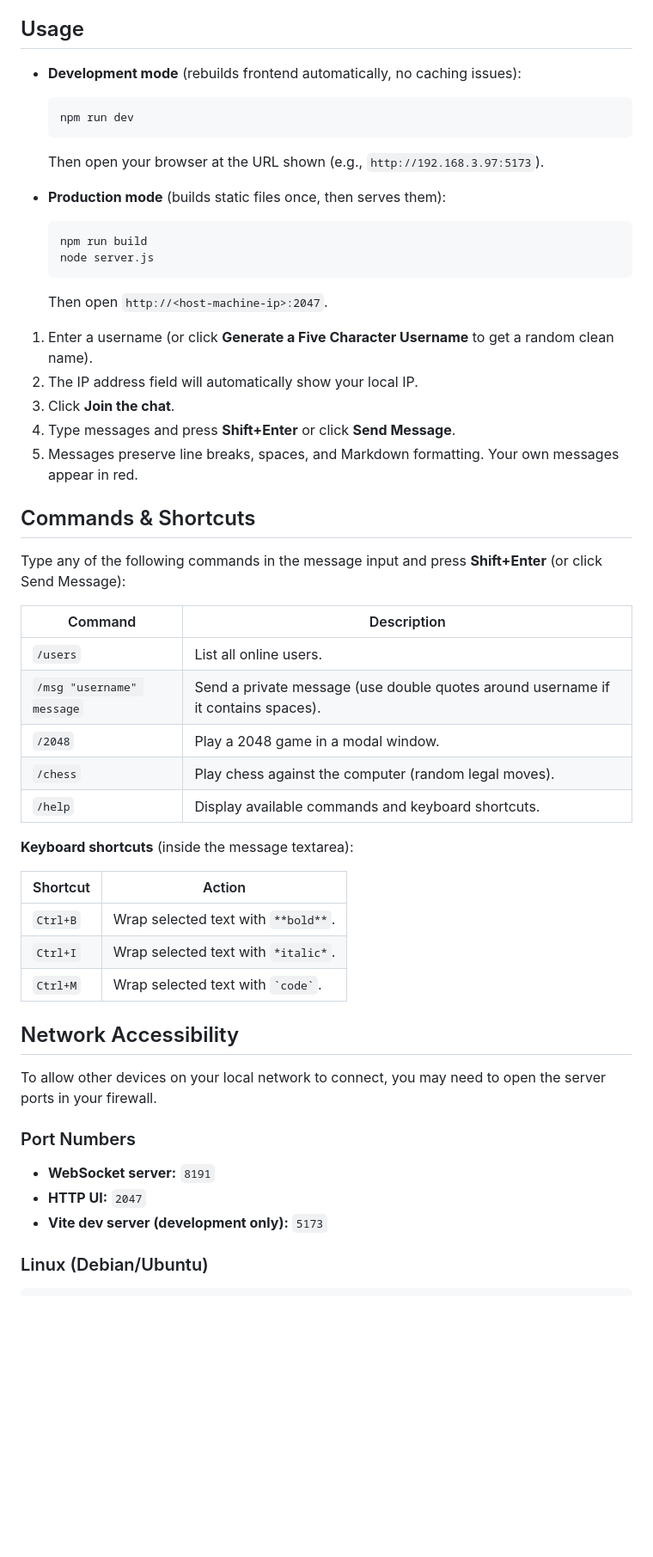
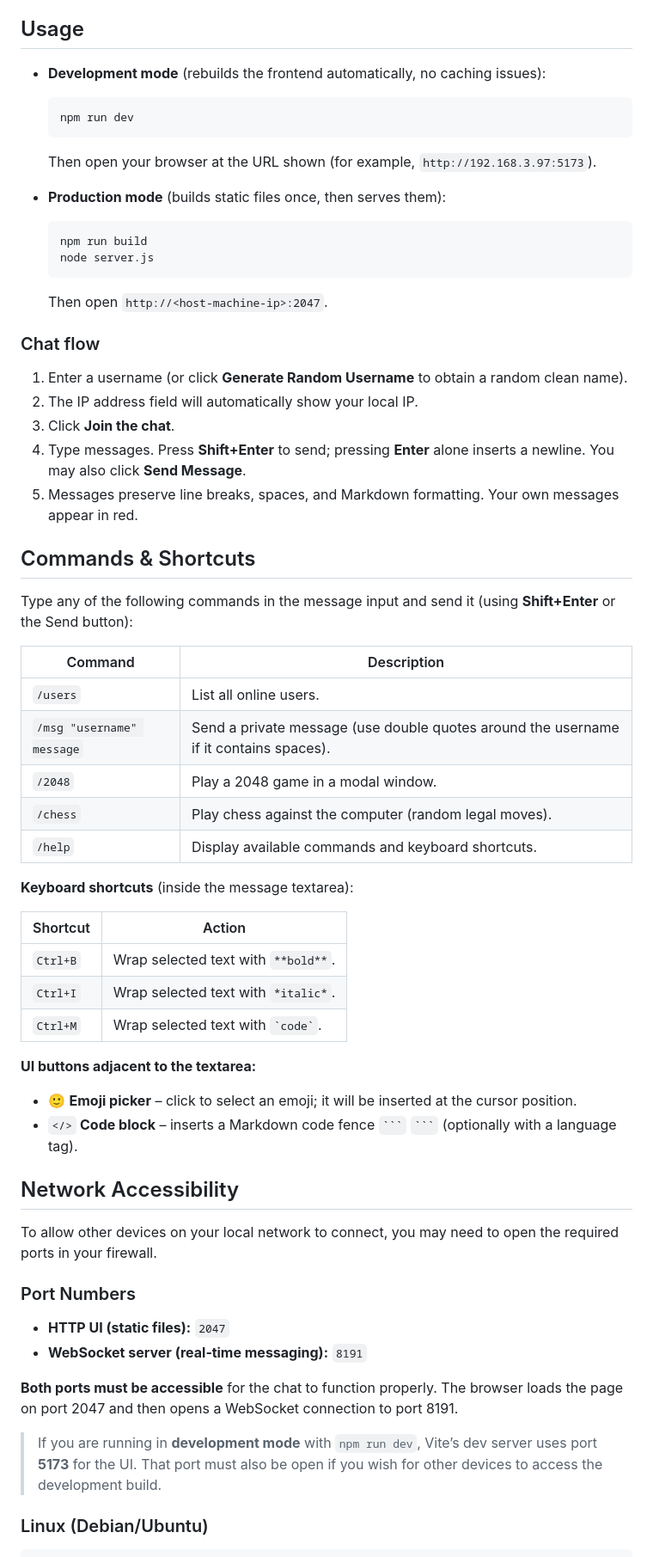
Before and after one commit to richie-rich90454/local_server_chat, a Markdown page: README.md, the part around one of its changes. Shown at 86% size. Drawn GitHub-style; blank space fills up the shorter version.

````diff
--- a/README.md
+++ b/README.md
@@ -78,12 +81,12 @@ This project provides a simple chat application that operates entirely within a
 
 ## Usage
 
-* **Development mode** (rebuilds frontend automatically, no caching issues):
+* **Development mode** (rebuilds the frontend automatically, no caching issues):
 
   ```bash
   npm run dev
   ```
-  Then open your browser at the URL shown (e.g., `http://192.168.3.97:5173`).
+  Then open your browser at the URL shown (for example, `http://192.168.3.97:5173`).
 
 * **Production mode** (builds static files once, then serves them):
 
@@ -93,20 +96,22 @@ This project provides a simple chat application that operates entirely within a
   ```
   Then open `http://<host-machine-ip>:2047`.
 
-1. Enter a username (or click **Generate a Five Character Username** to get a random clean name).
+### Chat flow
+
+1. Enter a username (or click **Generate Random Username** to obtain a random clean name).
 2. The IP address field will automatically show your local IP.
 3. Click **Join the chat**.
-4. Type messages and press **Shift+Enter** or click **Send Message**.
+4. Type messages. Press **Shift+Enter** to send; pressing **Enter** alone inserts a newline. You may also click **Send Message**.
 5. Messages preserve line breaks, spaces, and Markdown formatting. Your own messages appear in red.
 
 ## Commands & Shortcuts
 
-Type any of the following commands in the message input and press **Shift+Enter** (or click Send Message):
+Type any of the following commands in the message input and send it (using **Shift+Enter** or the Send button):
 
 | Command | Description |
 |---------|-------------|
 | `/users` | List all online users. |
-| `/msg "username" message` | Send a private message (use double quotes around username if it contains spaces). |
+| `/msg "username" message` | Send a private message (use double quotes around the username if it contains spaces). |
 | `/2048` | Play a 2048 game in a modal window. |
 | `/chess` | Play chess against the computer (random legal moves). |
 | `/help` | Display available commands and keyboard shortcuts. |
@@ -119,15 +124,23 @@ Type any of the following commands in the message input and press **Shift+Enter*
 | `Ctrl+I` | Wrap selected text with `*italic*`. |
 | `Ctrl+M` | Wrap selected text with `` `code` ``. |
 
+**UI buttons adjacent to the textarea:**
+
+- 🙂 **Emoji picker** – click to select an emoji; it will be inserted at the cursor position.
+- `</>` **Code block** – inserts a Markdown code fence `` ``` `` `` ``` `` (optionally with a language tag).
+
 ## Network Accessibility
 
-To allow other devices on your local network to connect, you may need to open the server ports in your firewall.
+To allow other devices on your local network to connect, you may need to open the required ports in your firewall.
 
 ### Port Numbers
 
-* **WebSocket server:** `8191`
-* **HTTP UI:** `2047`
-* **Vite dev server (development only):** `5173`
+* **HTTP UI (static files):** `2047`
+* **WebSocket server (real‑time messaging):** `8191`
+
+**Both ports must be accessible** for the chat to function properly. The browser loads the page on port 2047 and then opens a WebSocket connection to port 8191.
+
+> If you are running in **development mode** with `npm run dev`, Vite’s dev server uses port **5173** for the UI. That port must also be open if you wish for other devices to access the development build.
 
 ### Linux (Debian/Ubuntu)
 
````
Also changed, not shown: other parts of README.md (+56 -21 lines).
